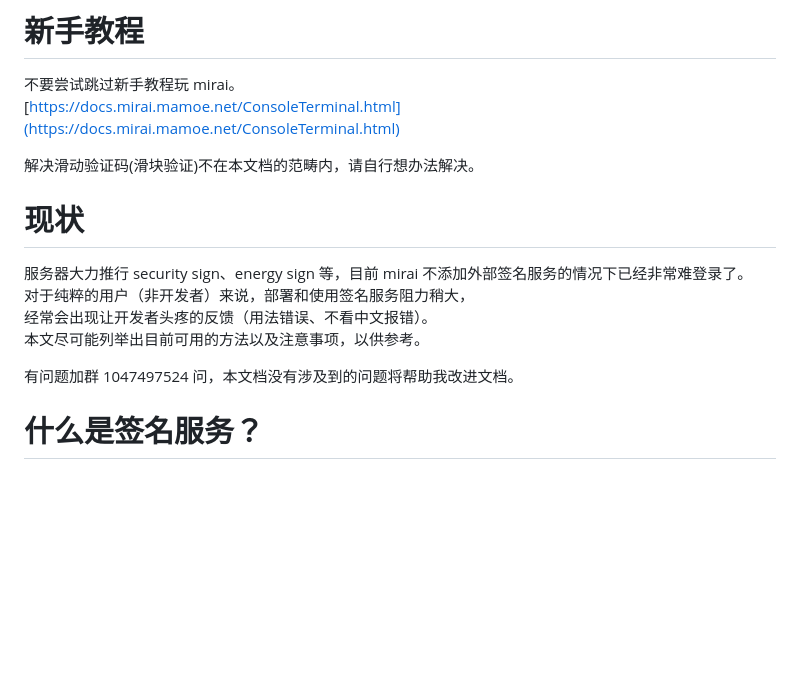
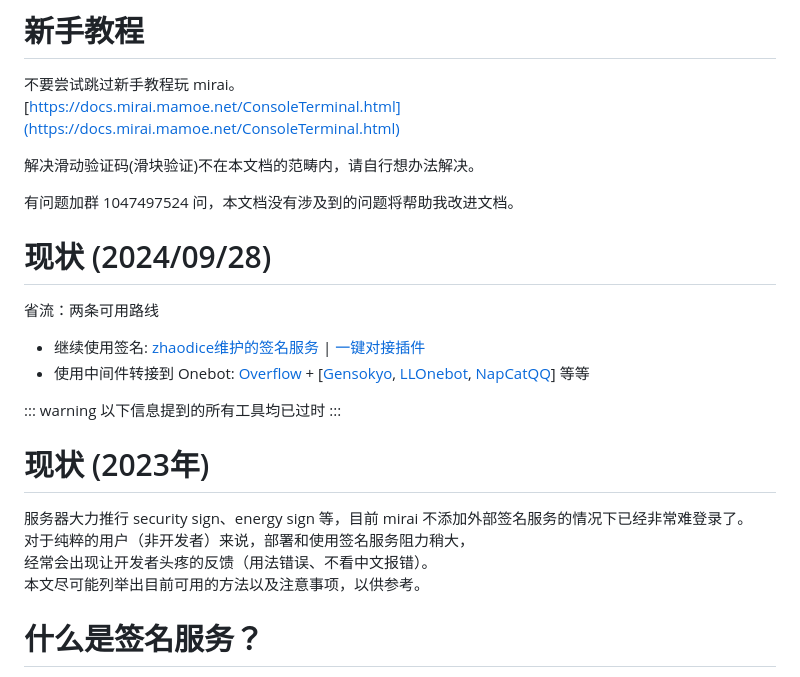
Before and after one commit to MrXiaoM/mirai-docs, a Markdown page: docs/mirai/45.md, the part around the change. Rendered like a GitHub page; blank space fills up the shorter version.

```diff
--- a/docs/mirai/45.md
+++ b/docs/mirai/45.md
@@ -13,13 +13,22 @@ description:
 
 解决滑动验证码(滑块验证)不在本文档的范畴内，请自行想办法解决。
 
-# 现状
+有问题加群 1047497524 问，本文档没有涉及到的问题将帮助我改进文档。
+
+# 现状 (2024/09/28)
+省流：两条可用路线
++ 继续使用签名: [zhaodice维护的签名服务](https://mirai.mamoe.net/topic/2673) | [一键对接插件](https://github.com/MrXiaoM/fpv/tree/trpgbot)
++ 使用中间件转接到 Onebot: [Overflow](https://mirai.mrxiaom.top) + [[Gensokyo](https://github.com/Hoshinonyaruko/Gensokyo), [LLOnebot](https://github.com/LLOneBot/LLOneBot), [NapCatQQ](https://github.com/NapNeko/NapCatQQ)] 等等
+
+::: warning
+以下信息提到的所有工具均已过时
+:::
+
+# 现状 (2023年)
 服务器大力推行 security sign、energy sign 等，目前 mirai 不添加外部签名服务的情况下已经非常难登录了。
 对于纯粹的用户（非开发者）来说，部署和使用签名服务阻力稍大，
 经常会出现让开发者头疼的反馈（用法错误、不看中文报错）。
 本文尽可能列举出目前可用的方法以及注意事项，以供参考。
-
-有问题加群 1047497524 问，本文档没有涉及到的问题将帮助我改进文档。
 
 # 什么是签名服务？
 2.15.0 正式版起，mirai 开放了 tlv544 加密以及 sso 签名的接口，
```
